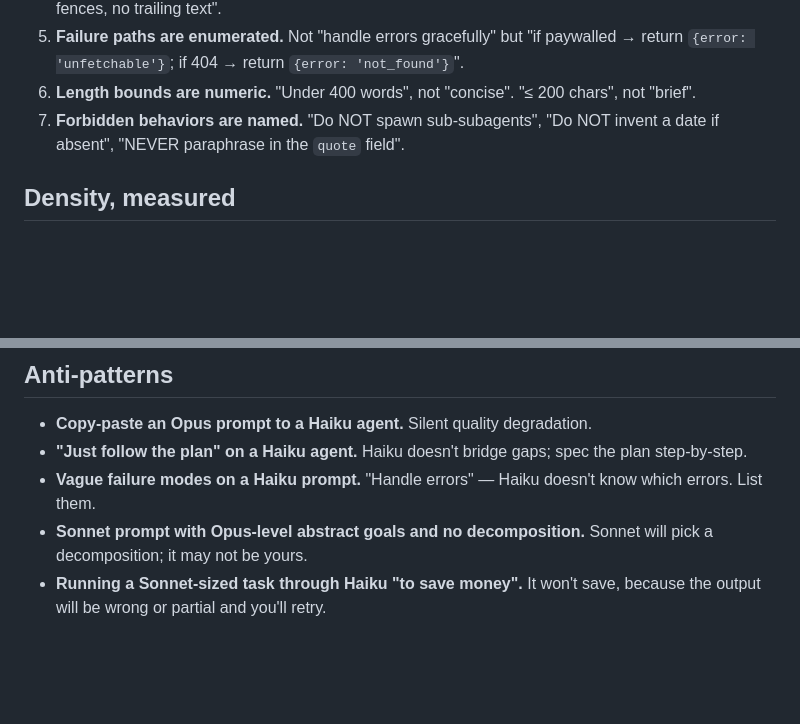
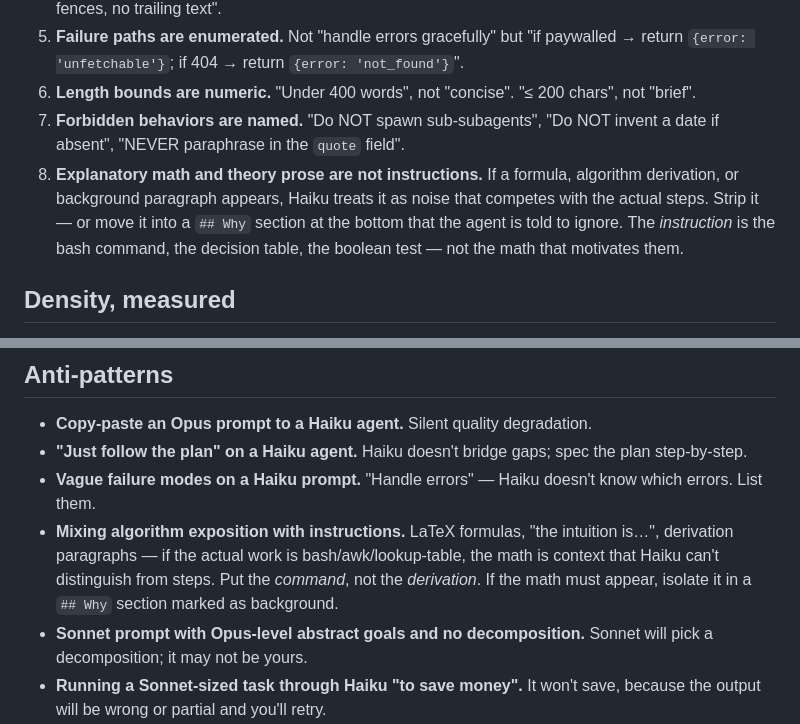
Before and after one commit to enchanted-plugins/djinn, a Markdown page: shared/conduct/tier-sizing.md, 2 parts joined by grey strips. GitHub-like rendering; blank space fills up the shorter version.

Commit message:
conduct(tier-sizing): explanatory math and theory prose are not instructions
Adds one checklist item (#8) and one anti-pattern clarifying a specific
failure observed across the emu haiku agents: mixing LaTeX formulas,
derivations, or algorithm exposition with the actual step instructions.
Haiku treats the math as noise that competes with the real work (the bash
command, the decision table, the boolean test). If math must appear at
all, isolate it in a `## Why` section marked as background.

```diff
--- a/shared/conduct/tier-sizing.md
+++ b/shared/conduct/tier-sizing.md
@@ -33,6 +33,7 @@ Every Haiku prompt passes these:
 5. **Failure paths are enumerated.** Not "handle errors gracefully" but "if paywalled → return `{error: 'unfetchable'}`; if 404 → return `{error: 'not_found'}`".
 6. **Length bounds are numeric.** "Under 400 words", not "concise". "≤ 200 chars", not "brief".
 7. **Forbidden behaviors are named.** "Do NOT spawn sub-subagents", "Do NOT invent a date if absent", "NEVER paraphrase in the `quote` field".
+8. **Explanatory math and theory prose are not instructions.** If a formula, algorithm derivation, or background paragraph appears, Haiku treats it as noise that competes with the actual steps. Strip it — or move it into a `## Why` section at the bottom that the agent is told to ignore. The *instruction* is the bash command, the decision table, the boolean test — not the math that motivates them.
 
 ## Density, measured
 
@@ -86,6 +87,7 @@ Tighten below the guideline only when you've load-tested the target agent. A Hai
 - **Copy-paste an Opus prompt to a Haiku agent.** Silent quality degradation.
 - **"Just follow the plan" on a Haiku agent.** Haiku doesn't bridge gaps; spec the plan step-by-step.
 - **Vague failure modes on a Haiku prompt.** "Handle errors" — Haiku doesn't know which errors. List them.
+- **Mixing algorithm exposition with instructions.** LaTeX formulas, "the intuition is…", derivation paragraphs — if the actual work is bash/awk/lookup-table, the math is context that Haiku can't distinguish from steps. Put the *command*, not the *derivation*. If the math must appear, isolate it in a `## Why` section marked as background.
 - **Sonnet prompt with Opus-level abstract goals and no decomposition.** Sonnet will pick a decomposition; it may not be yours.
 - **Running a Sonnet-sized task through Haiku "to save money".** It won't save, because the output will be wrong or partial and you'll retry.
 - **Running a Haiku-sized task through Opus "for safety".** Opus will do fine but at 10× the cost; pick the right tier.
```
